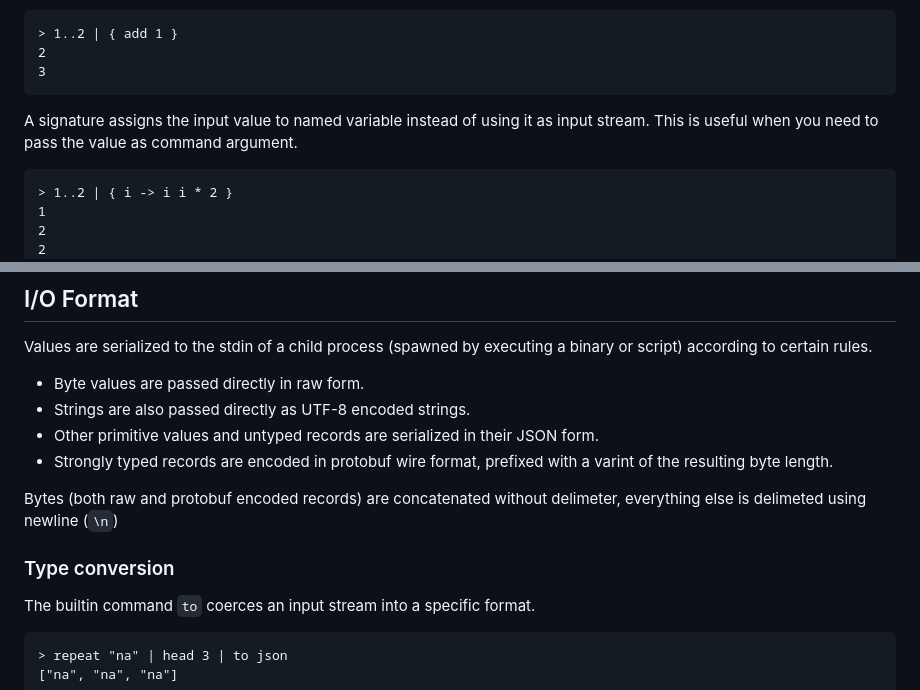
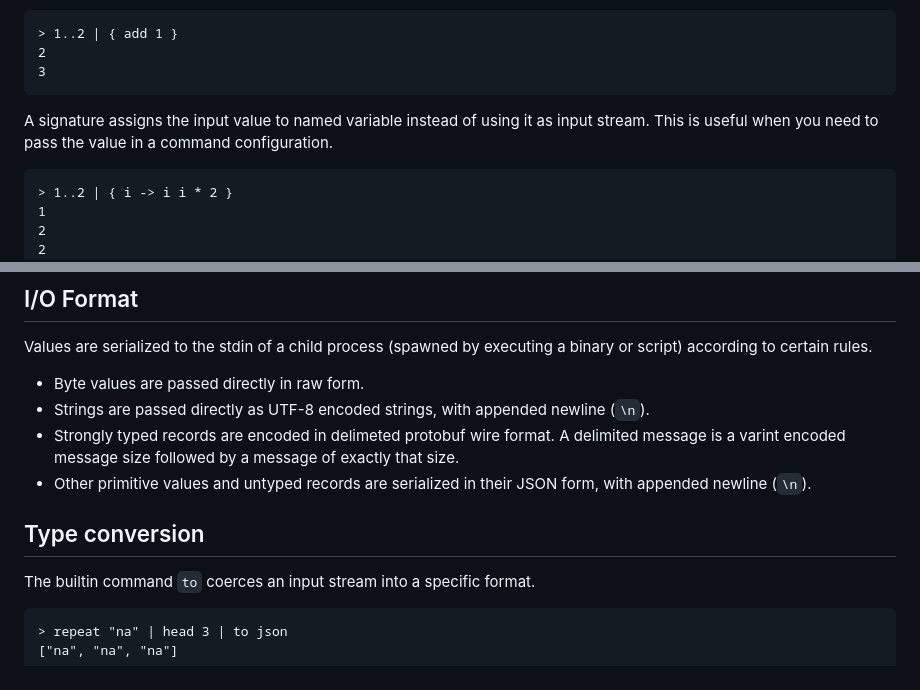
Before and after one commit to marcushultman/stream-shell, a Markdown page: README.md, 2 parts joined by grey strips. Drawn GitHub-style.

````diff
--- a/README.md
+++ b/README.md
@@ -134,7 +139,7 @@ A closure is declared between brackets `{ [signature ->] [expression(s)] }`, and
 3
 ```
 
-A signature assigns the input value to named variable instead of using it as input stream. This is useful when you need to pass the value as command argument.
+A signature assigns the input value to named variable instead of using it as input stream. This is useful when you need to pass the value in a command configuration.
 
 ```
 > 1..2 | { i -> i i * 2 }
@@ -180,13 +185,11 @@ Derek
 Values are serialized to the stdin of a child process (spawned by executing a binary or script) according to certain rules.
 
 - Byte values are passed directly in raw form.
-- Strings are also passed directly as UTF-8 encoded strings.
-- Other primitive values and untyped records are serialized in their JSON form.
-- Strongly typed records are encoded in protobuf wire format, prefixed with a varint of the resulting byte length.
+- Strings are passed directly as UTF-8 encoded strings, with appended newline (`\n`).
+- Strongly typed records are encoded in delimeted protobuf wire format. A delimited message is a varint encoded message size followed by a message of exactly that size.
+- Other primitive values and untyped records are serialized in their JSON form, with appended newline (`\n`).
 
-Bytes (both raw and protobuf encoded records) are concatenated without delimeter, everything else is delimeted using newline (`\n`)
-
-### Type conversion
+## Type conversion
 
 The builtin command `to` coerces an input stream into a specific format.
 ```
````
Also changed, not shown: other parts of README.md (+40 -35 lines).
